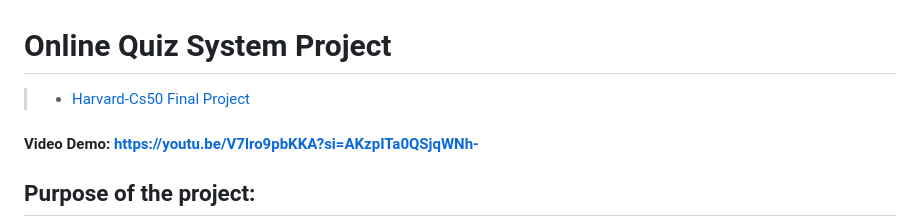
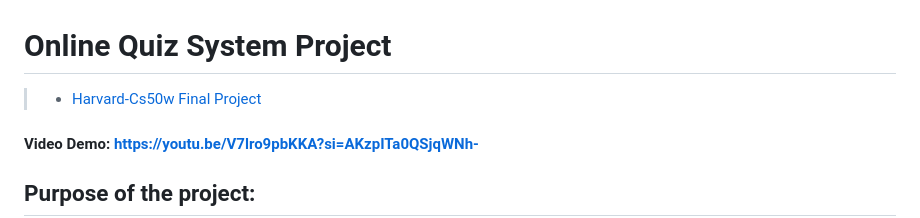
Before and after one commit to Ali-seddigh/cs50-capstone, a Markdown page: README.md, the part around the change. Drawn GitHub-style.

```diff
--- a/README.md
+++ b/README.md
@@ -1,5 +1,5 @@
 # Online Quiz System Project
-> - [Harvard-Cs50 Final Project](https://cs50.harvard.edu/web/2020/)
+> - [Harvard-Cs50w Final Project](https://cs50.harvard.edu/web/2020/)
 
 #### Video Demo: https://youtu.be/V7lro9pbKKA?si=AKzpITa0QSjqWNh-
 
```
